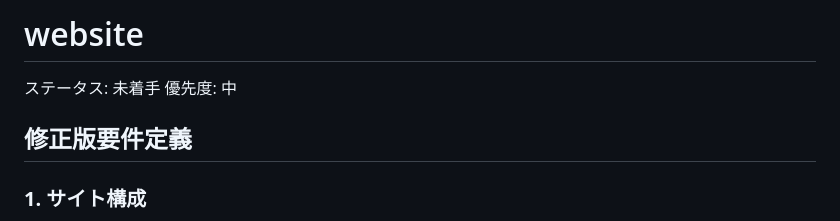
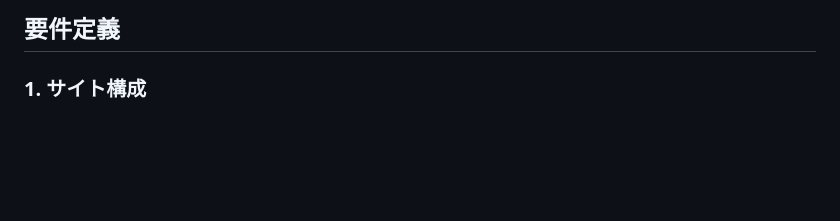
Before and after one commit to Ryo-Shihakata/jfes25-website, a Markdown page: README.md, the part around the change. Rendered like a GitHub page; blank space fills up the shorter version.

```diff
--- a/README.md
+++ b/README.md
@@ -1,9 +1,4 @@
-# website
-
-ステータス: 未着手
-優先度: 中
-
-## 修正版要件定義
+## 要件定義
 
 ### **1. サイト構成**
 
```
